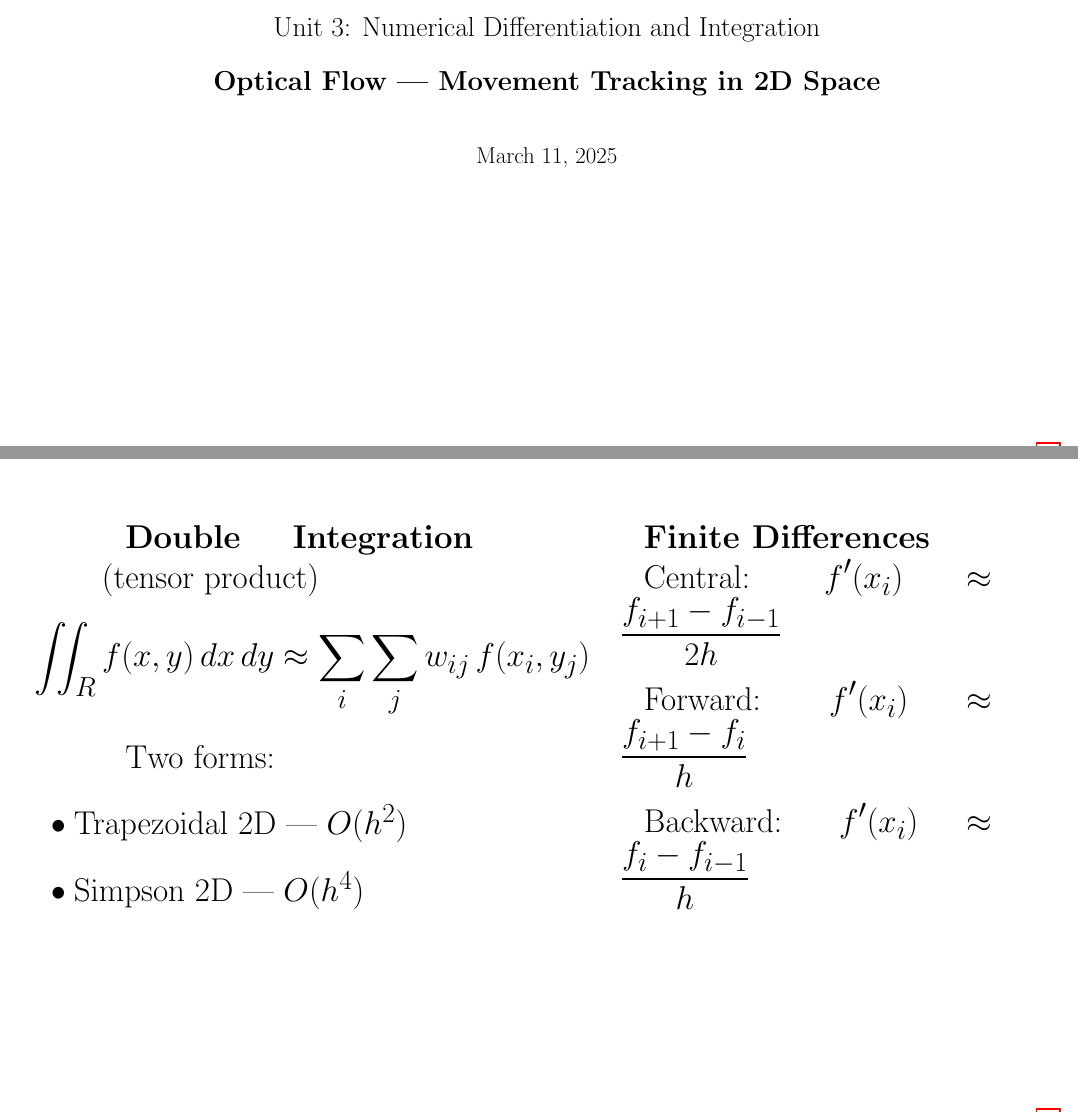
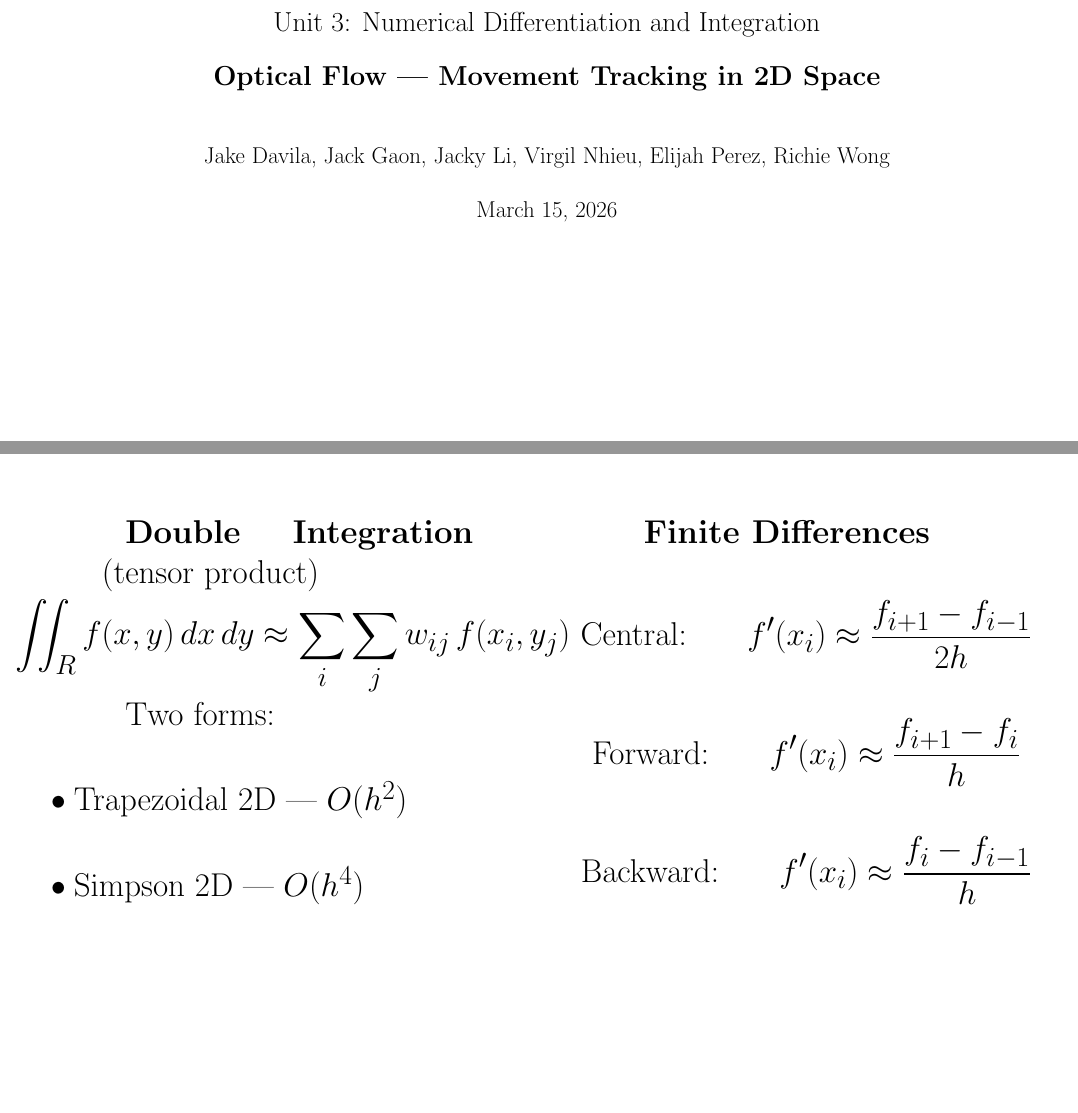
Before and after one commit to Raymond-exe/optical-flow, a LaTeX document (slides/unit03_main.tex): two parts of pages 1 and 5 of 14 before the commit and two parts of pages 1 and 5 of 13 after it, joined at a grey line, cut so that both start at the same text. Compiled offline with pdfLaTeX.

Commit message:
Update title slides and footer formatting
Removed author names from title slides and adjusted footers.

```diff
--- a/slides/unit03_main.tex
+++ b/slides/unit03_main.tex
@@ -31,13 +31,11 @@
   showstringspaces=false
 }
 
-\author{Jacky Li}
-
 % Page style with slide numbers
 \pagestyle{fancy}
 \fancyhf{}
 \renewcommand{\headrulewidth}{0pt}
-\fancyfoot[R]{\Large\thepage\ / \pageref{LastPage}}
+\fancyfoot[R]{\Large\thepage\ / \pageref*{LastPage}}
 
 % Header (expects cpp_logo.png in same folder)
 \newcommand{\slideheader}[2]{%
@@ -65,8 +63,11 @@
 \vspace{0.15in}
 {\LARGE \textbf{Optical Flow — Movement Tracking in 2D Space}}
 
-\vspace{0.35in}
-{\Large March 11, 2025}
+\vspace{0.4in}
+{\Large Jake Davila, Jack Gaon, Jacky Li, Virgil Nhieu, Elijah Perez, Richie Wong}
+
+\vspace{0.15in}
+{\Large March 15, 2026}
 \end{center}
 
 \newpage
@@ -165,9 +166,11 @@
 
 \begin{multicols}{2}
 \textbf{Double Integration} (tensor product)
-\[
-\iint_R f(x,y)\,dx\,dy \approx \sum_i \sum_j w_{ij}\, f(x_i, y_j)
-\]
+
+
+$\displaystyle
+\hspace{-1.15in}\iint_R f(x,y)\,dx\,dy \approx \sum_i \sum_j w_{ij}\, f(x_i, y_j)
+$
 
 Two forms:
 \begin{itemize}
@@ -179,13 +182,17 @@ Two forms:
 
 \textbf{Finite Differences}
 
-Central: $\displaystyle f'(x_i) \approx \frac{f_{i+1} - f_{i-1}}{2h}$
+\[
+\text{Central:} \qquad f'(x_i) \approx \frac{f_{i+1} - f_{i-1}}{2h}
+\]
 
-\vspace{0.15in}
-Forward: $\displaystyle f'(x_i) \approx \frac{f_{i+1} - f_i}{h}$
+\[
+\text{Forward:} \qquad f'(x_i) \approx \frac{f_{i+1} - f_i}{h}
+\]
 
-\vspace{0.15in}
-Backward: $\displaystyle f'(x_i) \approx \frac{f_i - f_{i-1}}{h}$
+\[
+\text{Backward:} \qquad f'(x_i) \approx \frac{f_i - f_{i-1}}{h}
+\]
 \end{multicols}
 
 \leftskip 0in \rightskip 0in
```
Also changed, not shown: slides/unit03_main.tex (12 more changed lines).
